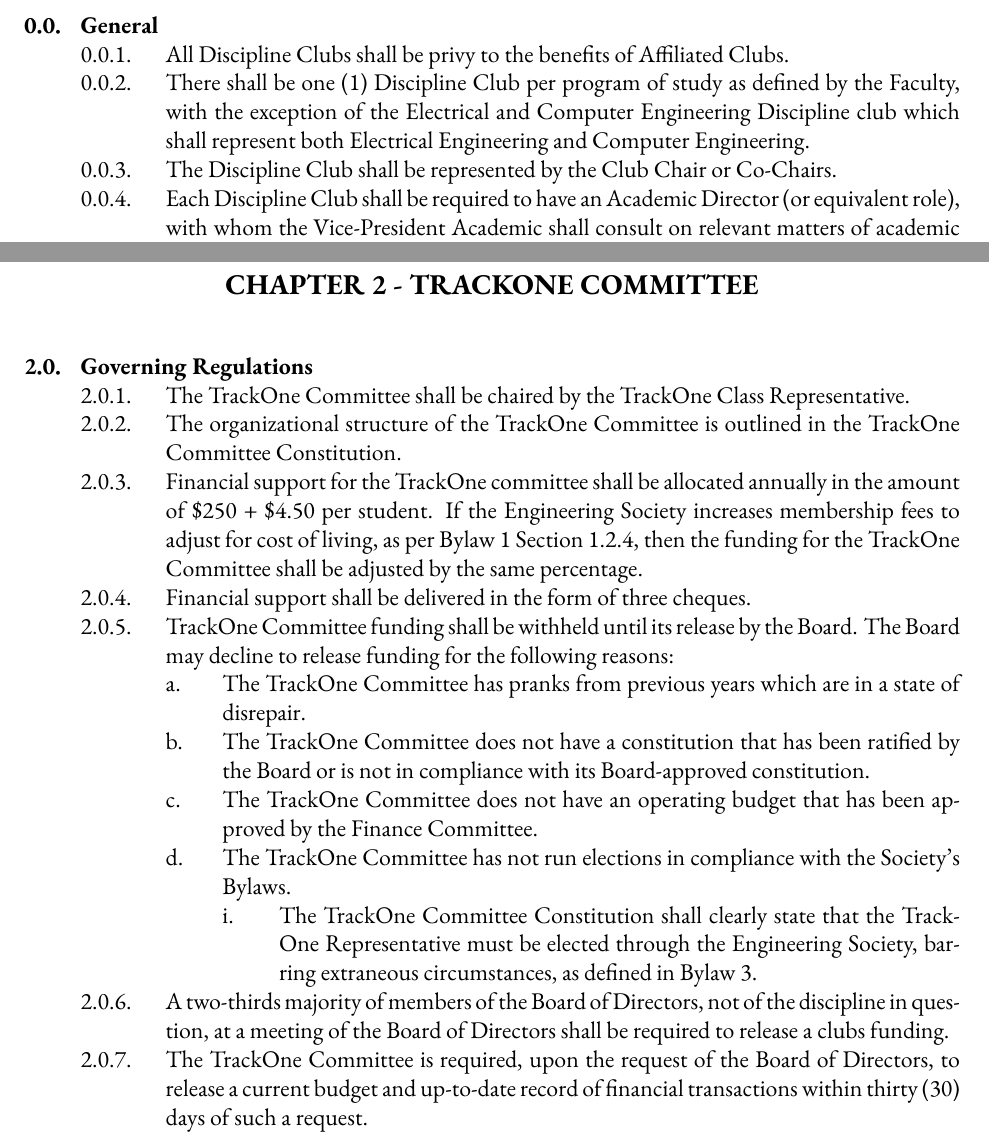
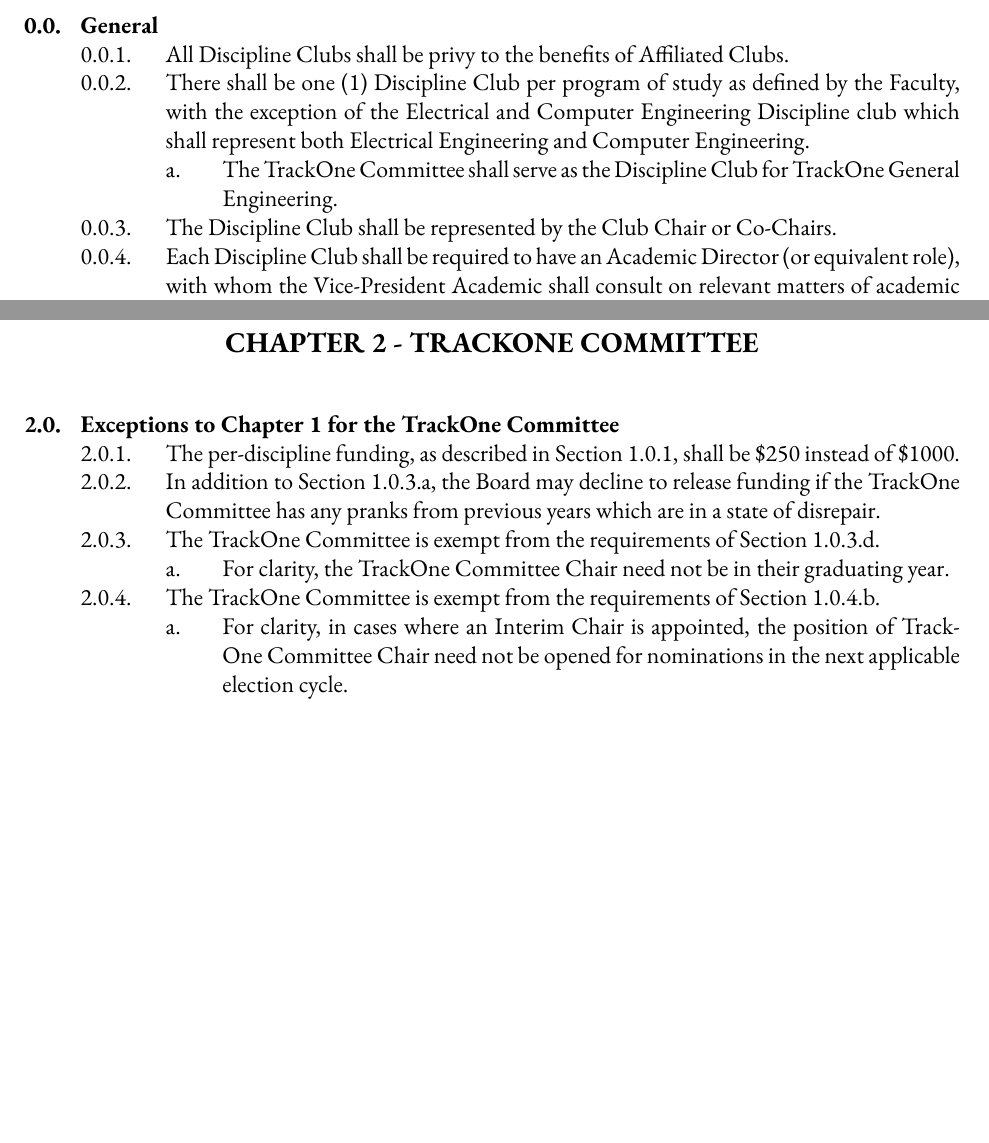
Before and after one commit to skule/bylaws, a LaTeX document (Bylaw 7.tex): two parts of pages 3 and 5 of 7, joined at a grey line, cut so that both start at the same text, the shorter picture padded with empty space. Compiled offline with XeLaTeX.

Commit message:
Update Section 2 to align with new TrackOne Constitution
Also add Section 0.0.2.a for clarity

```diff
--- a/Bylaw 7.tex
+++ b/Bylaw 7.tex
@@ -94,6 +94,7 @@ LAST REVISED: \revdate
 && General
 	&&& All Discipline Clubs shall be privy to the benefits of Affiliated Clubs.
 	&&& There shall be one (1) Discipline Club per program of study as defined by the Faculty, with the exception of the Electrical and Computer Engineering Discipline club which shall represent both Electrical Engineering and Computer Engineering.
+		&&&& The TrackOne Committee shall serve as the Discipline Club for TrackOne General Engineering.
 	&&& The Discipline Club shall be represented by the Club Chair or Co-Chairs.
 	&&& Each Discipline Club shall be required to have an Academic Director (or equivalent
 role), with whom the Vice-President Academic shall consult on relevant matters of
@@ -124,22 +125,13 @@ academic advocacy.
 \section{TrackOne Committee}
 \begin{easylist}
 \ListProperties(Start2=0)
-&& Governing Regulations
-	&&& The TrackOne Committee shall be chaired by the TrackOne Class Representative.
-	&&& The organizational structure of the TrackOne Committee is outlined in the TrackOne Committee Constitution.
-	&&& Financial support for the TrackOne committee shall be allocated annually in the amount of \$250 + \$4.50 per student. If the Engineering Society increases membership fees to adjust for cost of living, as per Bylaw 1 Section 1.2.4, then the funding for the TrackOne Committee shall be adjusted by the same percentage.
-	&&& Financial support shall be delivered in the form of three cheques.
-	&&& TrackOne Committee funding shall be withheld until its release by the Board. The Board may decline to release funding for the following reasons:
-		&&&& The TrackOne Committee has pranks from previous years which are in a state of disrepair.
-		&&&& The TrackOne Committee does not have a constitution that has been ratified by the Board or is not in compliance with its Board-approved constitution.
-		&&&& The TrackOne Committee does not have an operating budget that has been approved by the Finance Committee.
-		&&&& The TrackOne Committee has not run elections in compliance with the Society’s Bylaws.
-			&&&&& The TrackOne Committee Constitution shall clearly state that the TrackOne Representative must be elected through the Engineering Society, barring extraneous circumstances, as defined in Bylaw 3.
-	&&& A two-thirds majority of members of the Board of Directors, not of the discipline in question, at a meeting of the Board of Directors shall be required to release a clubs funding.
-	&&& The TrackOne Committee is required, upon the request of the Board of Directors, to
-release a current budget and up-to-date record of financial transactions within thirty
-(30) days of such a request.
-
+&& Exceptions to Chapter 1 for the TrackOne Committee
+	&&& The per-discipline funding, as described in Section 1.0.1, shall be \$250 instead of \$1000.
+	&&& In addition to Section 1.0.3.a, the Board may decline to release funding if the TrackOne Committee has any pranks from previous years which are in a state of disrepair.
+	&&& The TrackOne Committee is exempt from the requirements of Section 1.0.3.d.
+		&&&& For clarity, the TrackOne Committee Chair need not be in their graduating year.
+	&&& The TrackOne Committee is exempt from the requirements of Section 1.0.4.b.
+		&&&& For clarity, in cases where an Interim Chair is appointed, the position of TrackOne Committee Chair need not be opened for nominations in the next applicable election cycle.
 \end{easylist}
 
 \section{Class Representatives}
```
